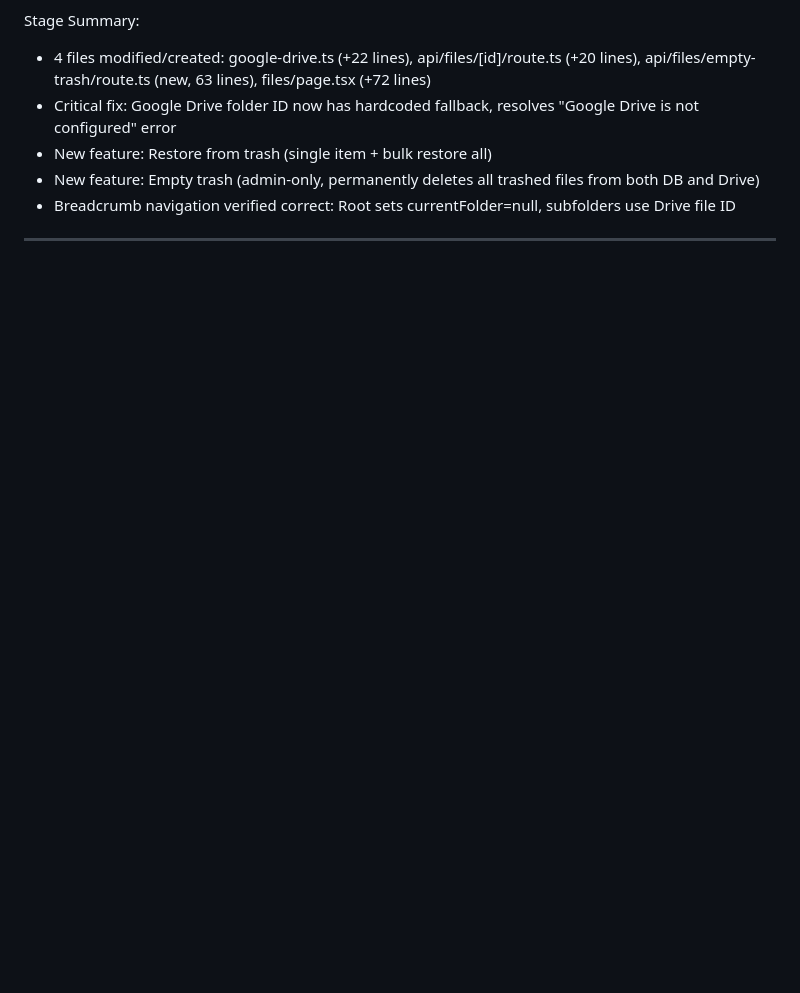
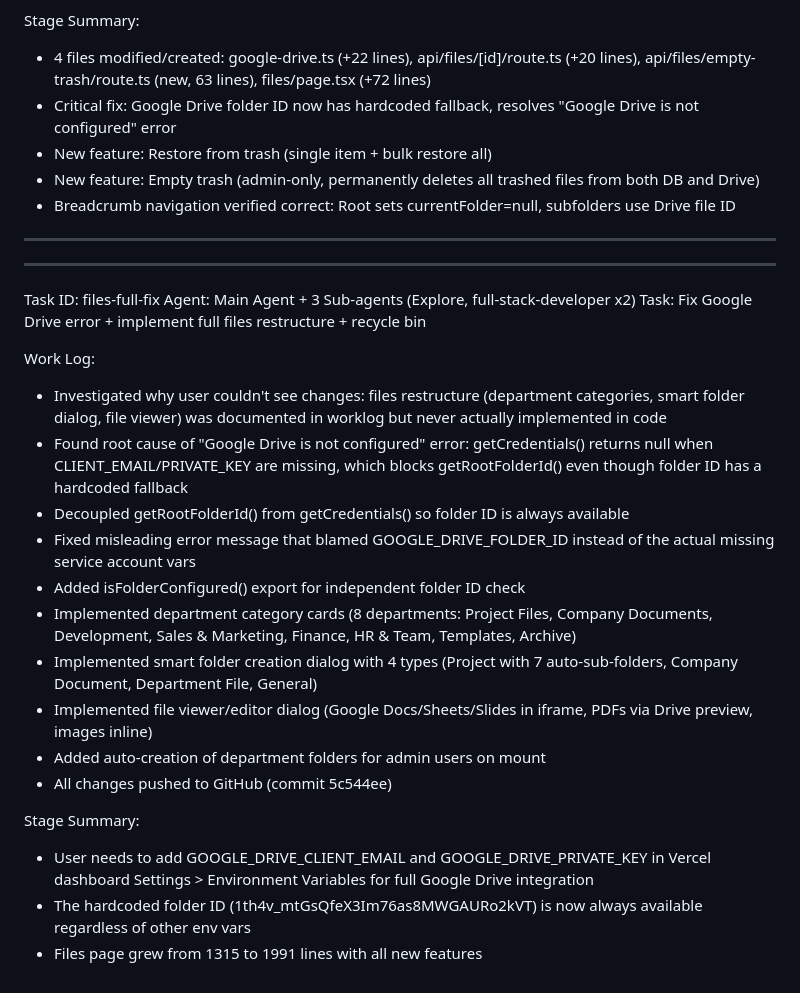
Before and after one commit to trishulhub-svg/trishulhub-dashboard, a Markdown page: worklog.md, the part around the change. Drawn GitHub-style; blank space fills up the shorter version.

Commit message:
75331da1-c9b5-4a36-a001-33ed04d558d2

```diff
--- a/worklog.md
+++ b/worklog.md
@@ -439,3 +439,25 @@ Stage Summary:
 - Breadcrumb navigation verified correct: Root sets currentFolder=null, subfolders use Drive file ID
 
 ---
+
+---
+Task ID: files-full-fix
+Agent: Main Agent + 3 Sub-agents (Explore, full-stack-developer x2)
+Task: Fix Google Drive error + implement full files restructure + recycle bin
+
+Work Log:
+- Investigated why user couldn't see changes: files restructure (department categories, smart folder dialog, file viewer) was documented in worklog but never actually implemented in code
+- Found root cause of "Google Drive is not configured" error: getCredentials() returns null when CLIENT_EMAIL/PRIVATE_KEY are missing, which blocks getRootFolderId() even though folder ID has a hardcoded fallback
+- Decoupled getRootFolderId() from getCredentials() so folder ID is always available
+- Fixed misleading error message that blamed GOOGLE_DRIVE_FOLDER_ID instead of the actual missing service account vars
+- Added isFolderConfigured() export for independent folder ID check
+- Implemented department category cards (8 departments: Project Files, Company Documents, Development, Sales & Marketing, Finance, HR & Team, Templates, Archive)
+- Implemented smart folder creation dialog with 4 types (Project with 7 auto-sub-folders, Company Document, Department File, General)
+- Implemented file viewer/editor dialog (Google Docs/Sheets/Slides in iframe, PDFs via Drive preview, images inline)
+- Added auto-creation of department folders for admin users on mount
+- All changes pushed to GitHub (commit 5c544ee)
+
+Stage Summary:
+- User needs to add GOOGLE_DRIVE_CLIENT_EMAIL and GOOGLE_DRIVE_PRIVATE_KEY in Vercel dashboard Settings > Environment Variables for full Google Drive integration
+- The hardcoded folder ID (1th4v_mtGsQfeX3Im76as8MWGAURo2kVT) is now always available regardless of other env vars
+- Files page grew from 1315 to 1991 lines with all new features
```
